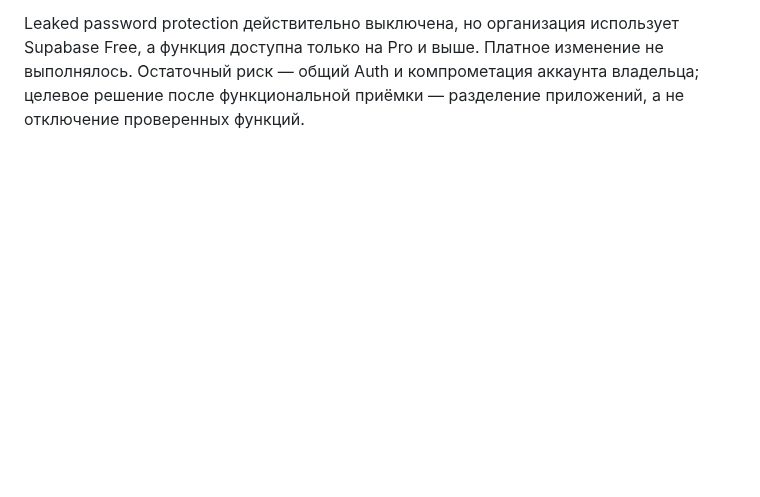
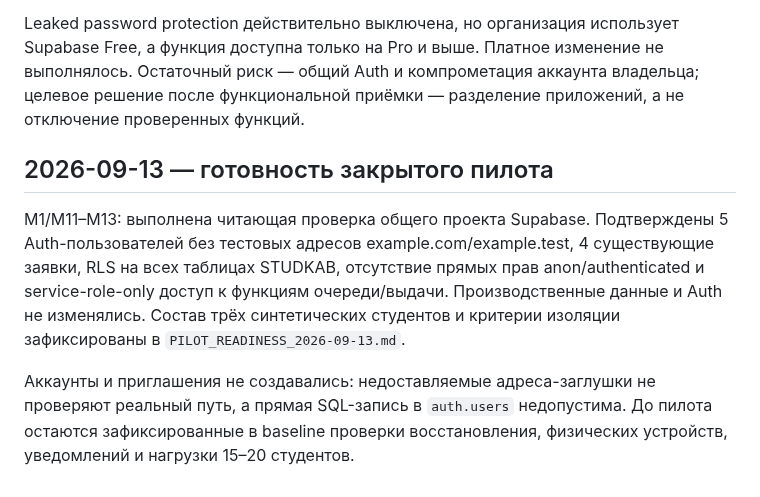
Before and after one commit to innaodincova-finpro/studkab, a Markdown page: TRACEABILITY.md, the part around the change. Rendered like a GitHub page; blank space fills up the shorter version.

Commit message:
Record pilot readiness evidence

```diff
--- a/TRACEABILITY.md
+++ b/TRACEABILITY.md
@@ -578,3 +578,17 @@ Supabase Free, а функция доступна только на Pro и вы
 выполнялось. Остаточный риск — общий Auth и компрометация аккаунта владельца;
 целевое решение после функциональной приёмки — разделение приложений, а не
 отключение проверенных функций.
+
+## 2026-09-13 — готовность закрытого пилота
+
+M1/M11–M13: выполнена читающая проверка общего проекта Supabase. Подтверждены
+5 Auth-пользователей без тестовых адресов example.com/example.test, 4 существующие
+заявки, RLS на всех таблицах STUDKAB, отсутствие прямых прав anon/authenticated и
+service-role-only доступ к функциям очереди/выдачи. Производственные данные и Auth
+не изменялись. Состав трёх синтетических студентов и критерии изоляции зафиксированы
+в `PILOT_READINESS_2026-09-13.md`.
+
+Аккаунты и приглашения не создавались: недоставляемые адреса-заглушки не проверяют
+реальный путь, а прямая SQL-запись в `auth.users` недопустима. До пилота остаются
+зафиксированные в baseline проверки восстановления, физических устройств,
+уведомлений и нагрузки 15–20 студентов.
```
